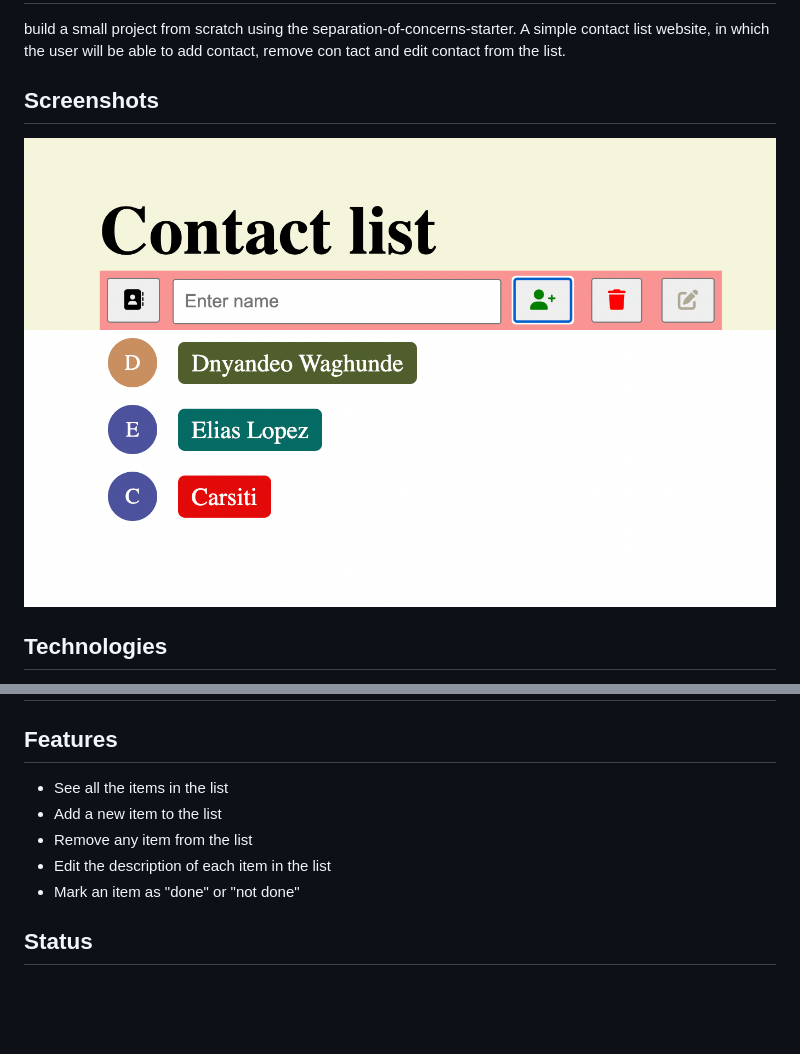
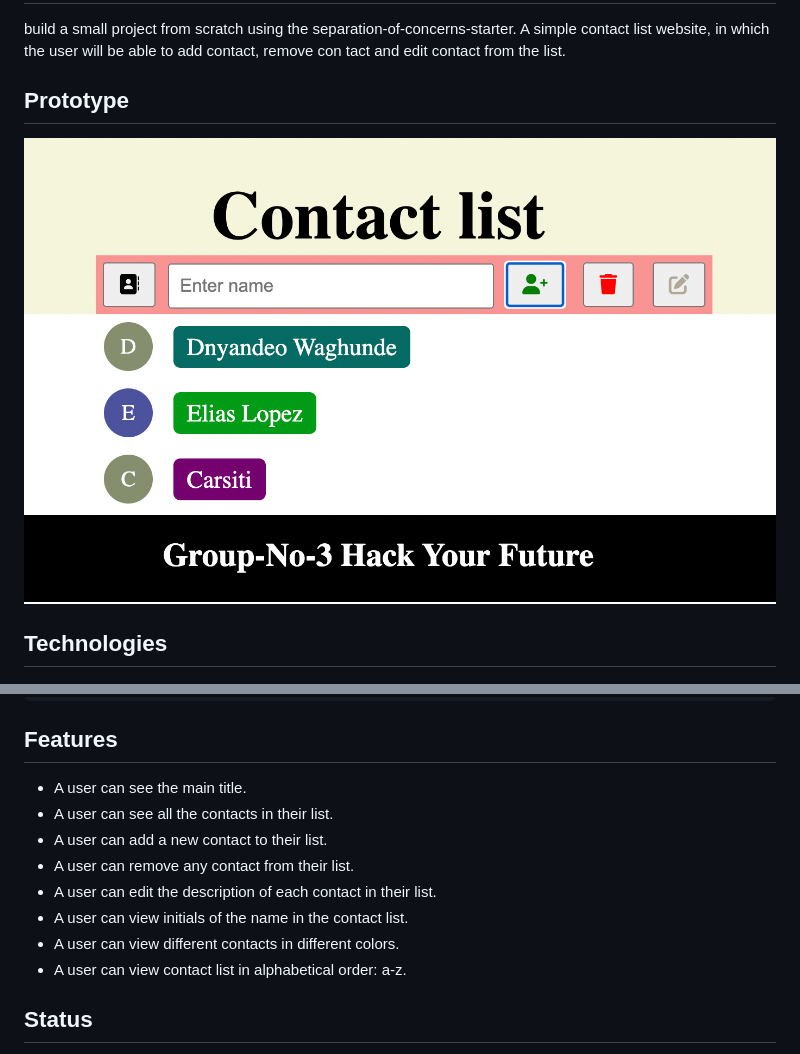
Before and after one commit to lab-brussels-1/Group-3-separation-of-concerns-starter, a Markdown page: planning/README.md, 2 parts joined by grey strips. Rendered like a GitHub page; pictures changed too: images/prototype.png (added), images/screenshot.png (deleted); blank space fills up the shorter version.

```diff
--- a/planning/README.md
+++ b/planning/README.md
@@ -6,9 +6,9 @@ build a small project from scratch using the separation-of-concerns-starter. A s
  contact list website, in which the user will be able to add contact, remove con
  tact and edit contact from the list.
 
-## Screenshots
+## Prototype
 
-![Example screenshot](../images/screenshot.png)
+![Example screenshot](../images/prototype.png)
 
 ## Technologies
 
@@ -26,10 +74,13 @@ build a small project from scratch using the separation-of-concerns-starter. A s
 ## Features
 
-- See all the items in the list
-- Add a new item to the list
-- Remove any item from the list
-- Edit the description of each item in the list
-- Mark an item as "done" or "not done"
+- A user can see the main title.
+- A user can see all the contacts in their list.
+- A user can add a new contact to their list.
+- A user can remove any contact from their list.
+- A user can edit the description of each contact in their list.
+- A user can view initials of the name in the contact list.
+- A user can view different contacts in different colors.
+- A user can view contact list in alphabetical order: a-z.
 
 ## Status
 
```
Also changed, not shown: other parts of planning/README.md (+49 -0 lines), 3 other files.
